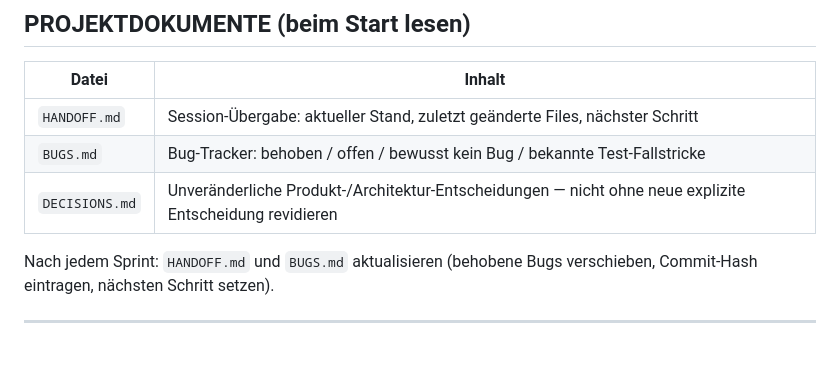
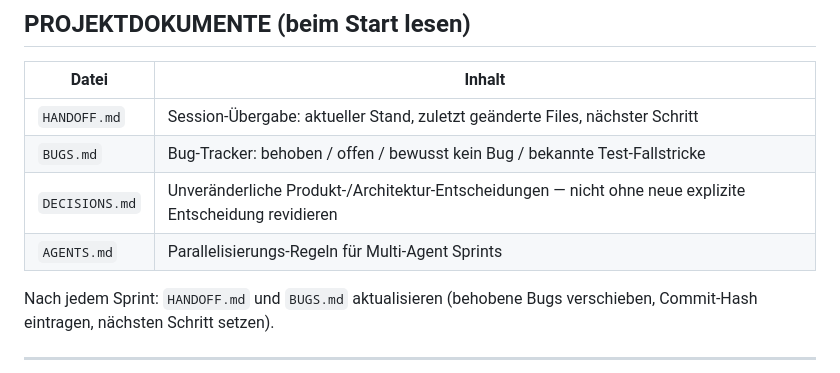
Before and after one commit to 777random/TRAIN, a Markdown page: CLAUDE.md, the part around the change. GitHub-like rendering; blank space fills up the shorter version.

```diff
--- a/CLAUDE.md
+++ b/CLAUDE.md
@@ -37,6 +37,7 @@ Bei CSS-Änderungen: Cache-Buster in `index.html` erhöhen:
 | `HANDOFF.md` | Session-Übergabe: aktueller Stand, zuletzt geänderte Files, nächster Schritt |
 | `BUGS.md` | Bug-Tracker: behoben / offen / bewusst kein Bug / bekannte Test-Fallstricke |
 | `DECISIONS.md` | Unveränderliche Produkt-/Architektur-Entscheidungen — nicht ohne neue explizite Entscheidung revidieren |
+| `AGENTS.md` | Parallelisierungs-Regeln für Multi-Agent Sprints |
 
 Nach jedem Sprint: `HANDOFF.md` und `BUGS.md` aktualisieren (behobene Bugs verschieben, Commit-Hash eintragen, nächsten Schritt setzen).
 
```
Also changed, not shown: AGENTS.md (added, +215 -0 lines).
